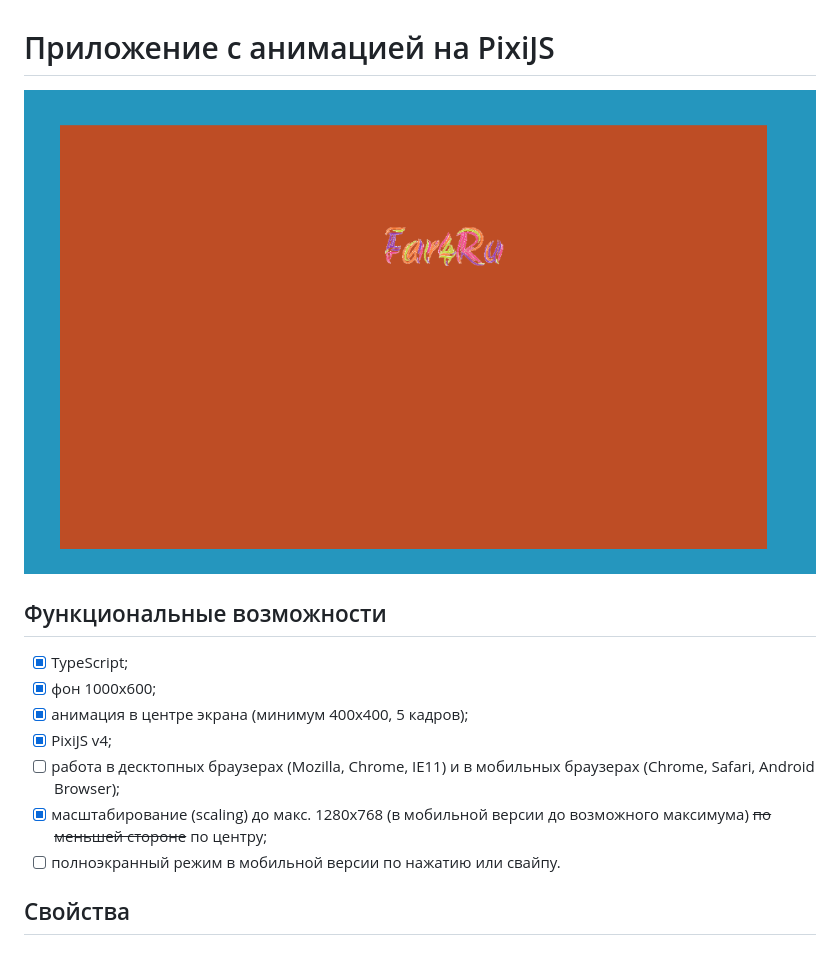
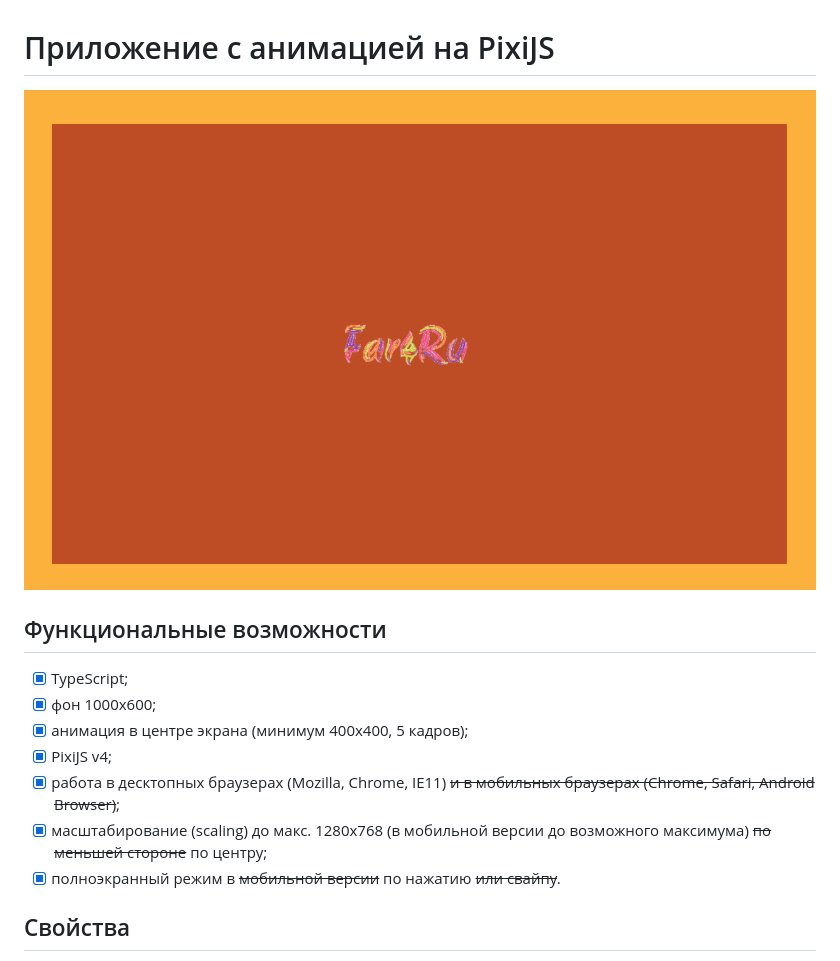
Before and after one commit to Far4Ru/pixijs-animation, a Markdown page: README.md, the part around the change. Drawn GitHub-style; pictures changed too: images/github.png.

Commit message:
Добавлен полноэкранный режим

```diff
--- a/README.md
+++ b/README.md
@@ -7,9 +7,9 @@
 - [x] фон 1000x600;
 - [x] анимация в центре экрана (минимум 400x400, 5 кадров);
 - [x] PixiJS v4;
-- [ ] работа в десктопных браузерах (Mozilla, Chrome, IE11) и в мобильных браузерах (Chrome, Safari, Android Browser);
+- [x] работа в десктопных браузерах (Mozilla, Chrome, IE11) ~~и в мобильных браузерах (Chrome, Safari, Android Browser)~~;
 - [x] масштабирование (scaling) до макс. 1280x768 (в мобильной версии до возможного максимума) ~~по меньшей стороне~~ по центру;
-- [ ] полноэкранный режим в мобильной версии по нажатию или свайпу.
+- [x] полноэкранный режим в ~~мобильной версии~~ по нажатию ~~или свайпу~~.
 
 ## Свойства
 - [ ] ООП, выделение сущностей и объектов;
```
Also changed, not shown: 13 other files.
